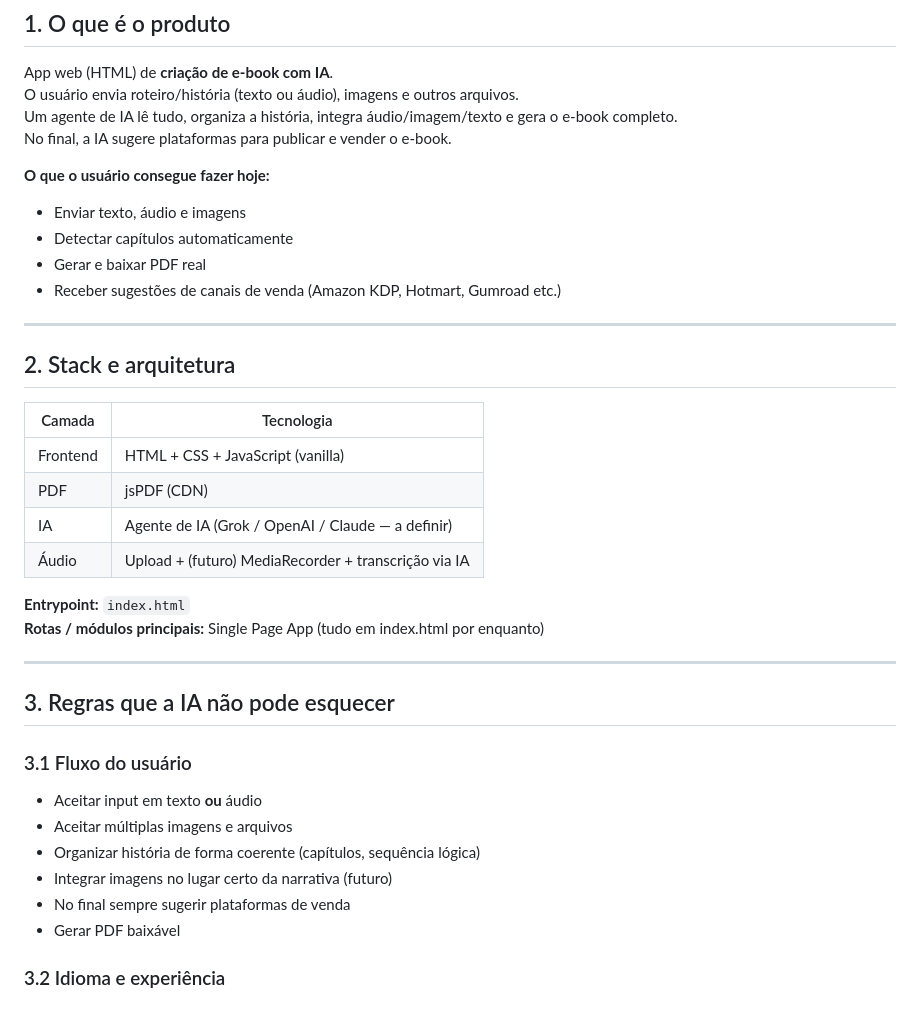
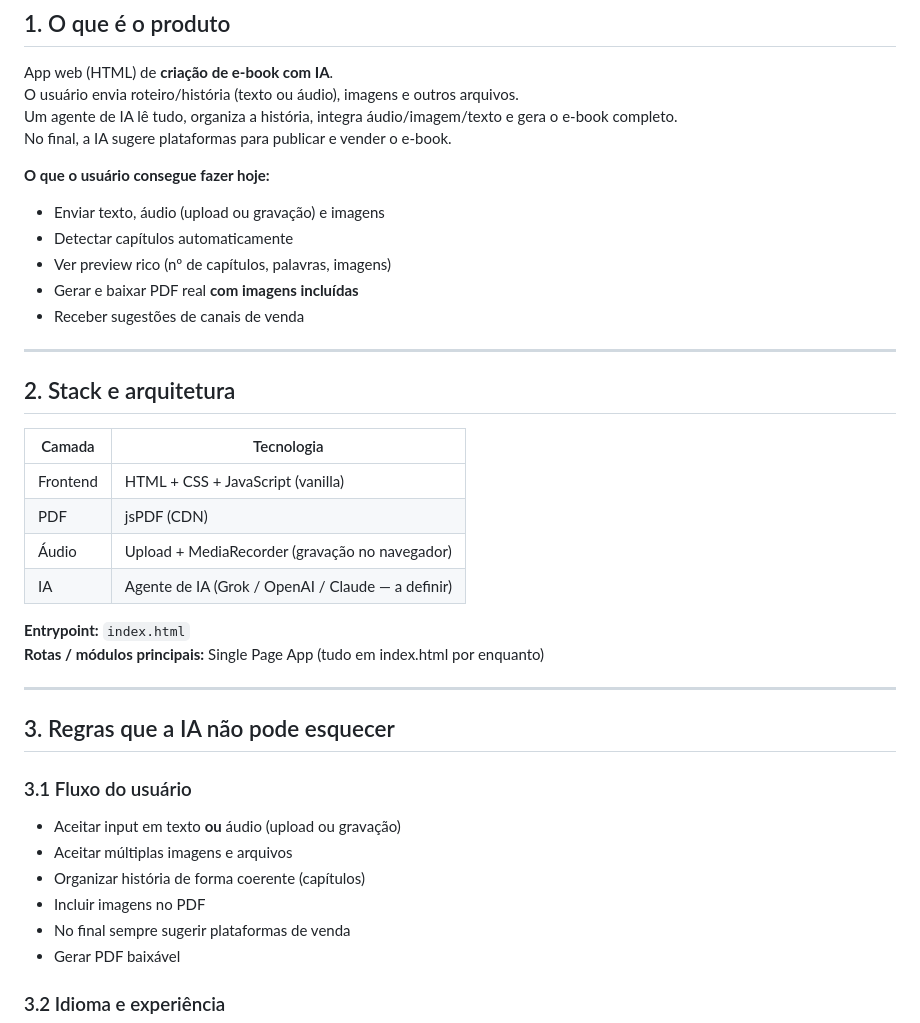
Before and after one commit to josemar14/ai-ebook-creator, a Markdown page: Celebro.md, the part around one of its changes. Drawn GitHub-style.

```diff
--- a/Celebro.md
+++ b/Celebro.md
@@ -20,10 +20,11 @@ Um agente de IA lê tudo, organiza a história, integra áudio/imagem/texto e ge
 No final, a IA sugere plataformas para publicar e vender o e-book.
 
 **O que o usuário consegue fazer hoje:**
-- Enviar texto, áudio e imagens
+- Enviar texto, áudio (upload ou gravação) e imagens
 - Detectar capítulos automaticamente
-- Gerar e baixar PDF real
-- Receber sugestões de canais de venda (Amazon KDP, Hotmart, Gumroad etc.)
+- Ver preview rico (nº de capítulos, palavras, imagens)
+- Gerar e baixar PDF real **com imagens incluídas**
+- Receber sugestões de canais de venda
 
 ---
 
@@ -33,8 +34,8 @@ No final, a IA sugere plataformas para publicar e vender o e-book.
 |--------|------------|
 | Frontend | HTML + CSS + JavaScript (vanilla) |
 | PDF | jsPDF (CDN) |
+| Áudio | Upload + MediaRecorder (gravação no navegador) |
 | IA | Agente de IA (Grok / OpenAI / Claude — a definir) |
-| Áudio | Upload + (futuro) MediaRecorder + transcrição via IA |
 
 **Entrypoint:** `index.html`
 **Rotas / módulos principais:** Single Page App (tudo em index.html por enquanto)
@@ -45,10 +46,10 @@ No final, a IA sugere plataformas para publicar e vender o e-book.
 
 ### 3.1 Fluxo do usuário
 
-- Aceitar input em texto **ou** áudio
+- Aceitar input em texto **ou** áudio (upload ou gravação)
 - Aceitar múltiplas imagens e arquivos
-- Organizar história de forma coerente (capítulos, sequência lógica)
-- Integrar imagens no lugar certo da narrativa (futuro)
+- Organizar história de forma coerente (capítulos)
+- Incluir imagens no PDF
 - No final sempre sugerir plataformas de venda
 - Gerar PDF baixável
 
```
Also changed, not shown: other parts of Celebro.md (+15 -17 lines).
